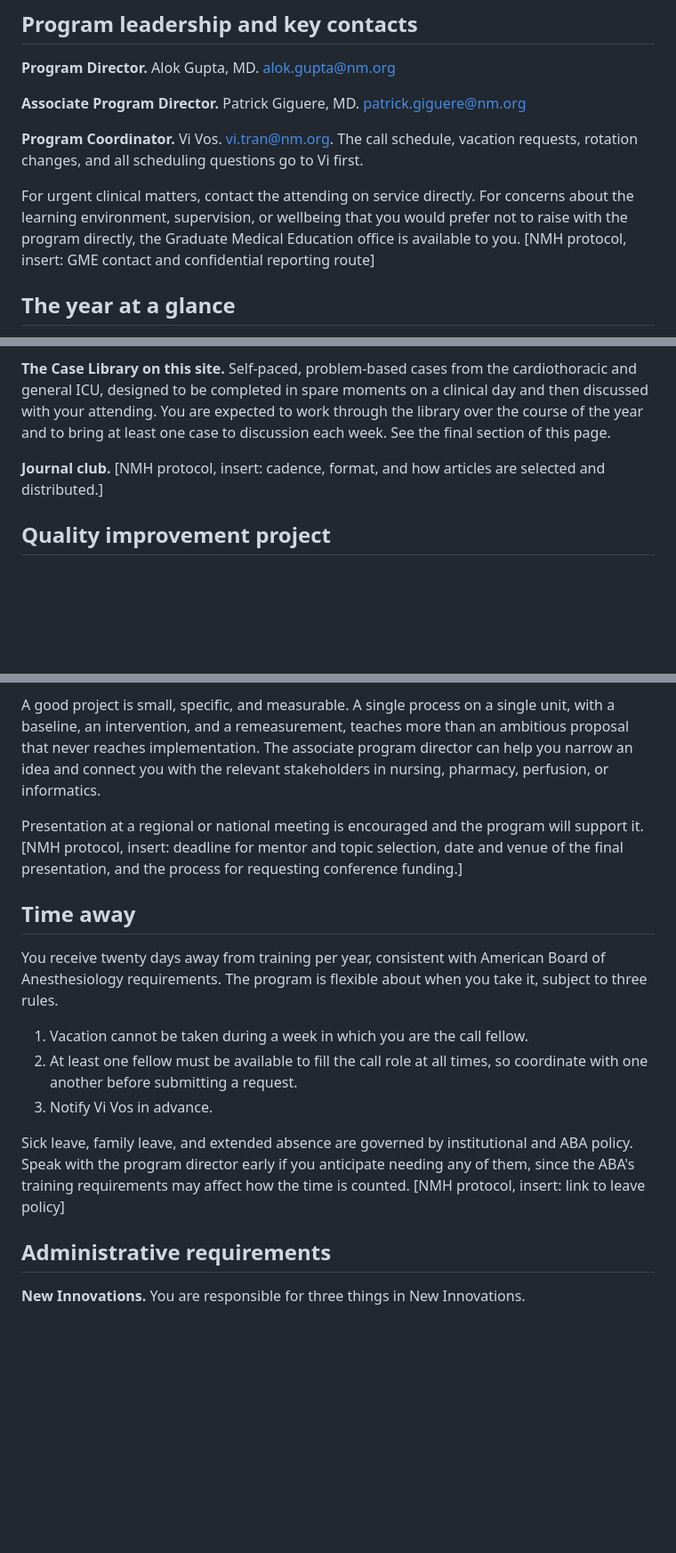
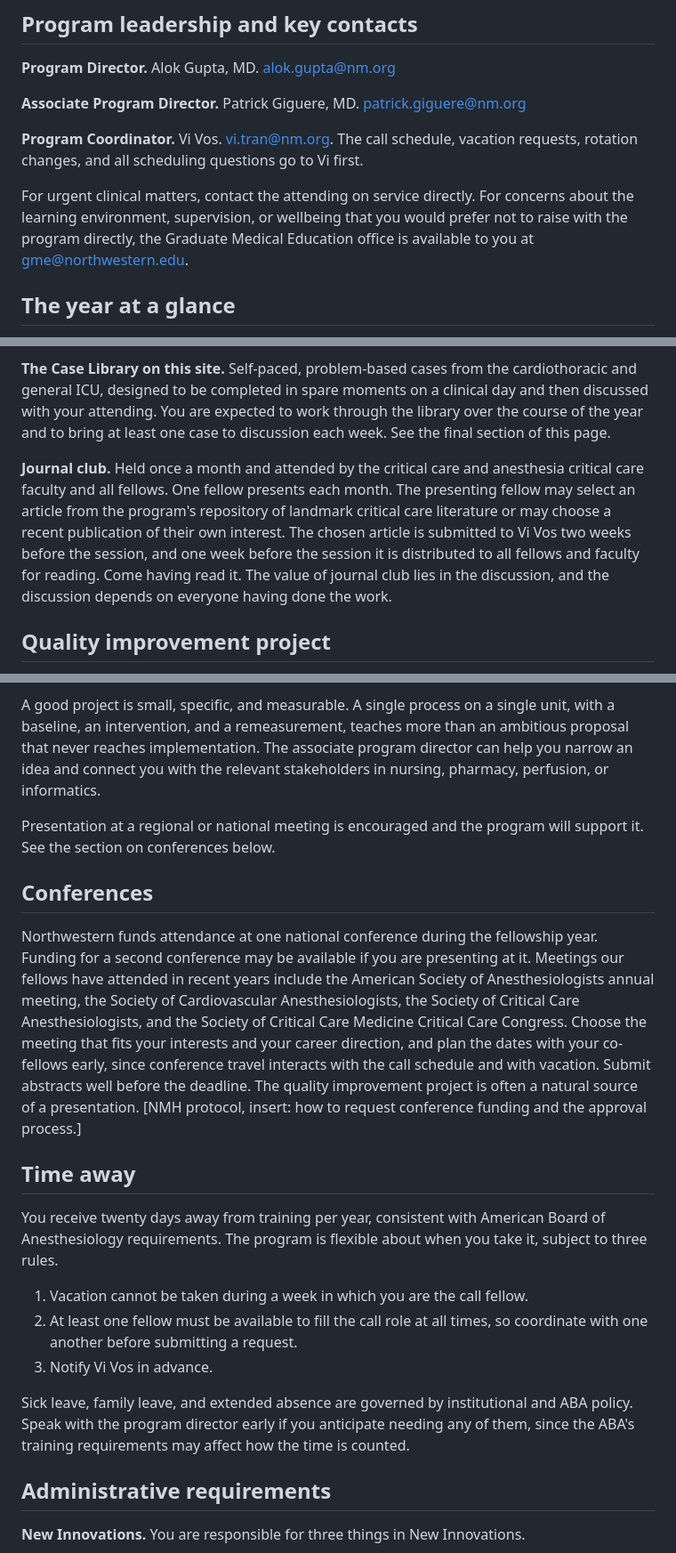
Before and after one commit to patricktgiguere/nmh-accm-hub, a Markdown page: public/content/orientation.md, 3 parts joined by grey strips. Shown at 89% size. Drawn GitHub-style; blank space fills up the shorter version.

Commit message:
Orientation: GME contact, journal club, conferences, remove resolved placeholders
Co-Authored-By: Claude Fable 5.1 <noreply@anthropic.com>
Claude-Session: https://claude.ai/code/session_01NwWjV7y7wE3GydDFd39uYg

```diff
--- a/public/content/orientation.md
+++ b/public/content/orientation.md
@@ -10,7 +10,7 @@ Welcome to the Anesthesiology Critical Care Medicine Fellowship at Northwestern
 
 **Program Coordinator.** Vi Vos. vi.tran@nm.org. The call schedule, vacation requests, rotation changes, and all scheduling questions go to Vi first.
 
-For urgent clinical matters, contact the attending on service directly. For concerns about the learning environment, supervision, or wellbeing that you would prefer not to raise with the program directly, the Graduate Medical Education office is available to you. [NMH protocol, insert: GME contact and confidential reporting route]
+For urgent clinical matters, contact the attending on service directly. For concerns about the learning environment, supervision, or wellbeing that you would prefer not to raise with the program directly, the Graduate Medical Education office is available to you at gme@northwestern.edu.
 
 ## The year at a glance
 
@@ -77,7 +77,7 @@ All scheduled educational activities are protected time. You are released from c
 
 **The Case Library on this site.** Self-paced, problem-based cases from the cardiothoracic and general ICU, designed to be completed in spare moments on a clinical day and then discussed with your attending. You are expected to work through the library over the course of the year and to bring at least one case to discussion each week. See the final section of this page.
 
-**Journal club.** [NMH protocol, insert: cadence, format, and how articles are selected and distributed.]
+**Journal club.** Held once a month and attended by the critical care and anesthesia critical care faculty and all fellows. One fellow presents each month. The presenting fellow may select an article from the program's repository of landmark critical care literature or may choose a recent publication of their own interest. The chosen article is submitted to Vi Vos two weeks before the session, and one week before the session it is distributed to all fellows and faculty for reading. Come having read it. The value of journal club lies in the discussion, and the discussion depends on everyone having done the work.
 
 ## Quality improvement project
 
@@ -85,7 +85,11 @@ Every fellow completes a quality improvement project during the year. The projec
 
 A good project is small, specific, and measurable. A single process on a single unit, with a baseline, an intervention, and a remeasurement, teaches more than an ambitious proposal that never reaches implementation. The associate program director can help you narrow an idea and connect you with the relevant stakeholders in nursing, pharmacy, perfusion, or informatics.
 
-Presentation at a regional or national meeting is encouraged and the program will support it. [NMH protocol, insert: deadline for mentor and topic selection, date and venue of the final presentation, and the process for requesting conference funding.]
+Presentation at a regional or national meeting is encouraged and the program will support it. See the section on conferences below.
+
+## Conferences
+
+Northwestern funds attendance at one national conference during the fellowship year. Funding for a second conference may be available if you are presenting at it. Meetings our fellows have attended in recent years include the American Society of Anesthesiologists annual meeting, the Society of Cardiovascular Anesthesiologists, the Society of Critical Care Anesthesiologists, and the Society of Critical Care Medicine Critical Care Congress. Choose the meeting that fits your interests and your career direction, and plan the dates with your co-fellows early, since conference travel interacts with the call schedule and with vacation. Submit abstracts well before the deadline. The quality improvement project is often a natural source of a presentation. [NMH protocol, insert: how to request conference funding and the approval process.]
 
 ## Time away
 
@@ -95,7 +99,7 @@ You receive twenty days away from training per year, consistent with American Bo
 2. At least one fellow must be available to fill the call role at all times, so coordinate with one another before submitting a request.
 3. Notify Vi Vos in advance.
 
-Sick leave, family leave, and extended absence are governed by institutional and ABA policy. Speak with the program director early if you anticipate needing any of them, since the ABA's training requirements may affect how the time is counted. [NMH protocol, insert: link to leave policy]
+Sick leave, family leave, and extended absence are governed by institutional and ABA policy. Speak with the program director early if you anticipate needing any of them, since the ABA's training requirements may affect how the time is counted.
 
 ## Administrative requirements
 
```
Also changed, not shown: other parts of public/content/orientation.md (+1 -3 lines).
